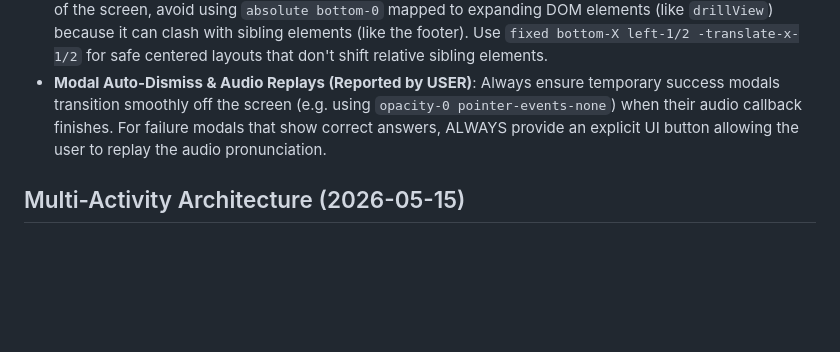
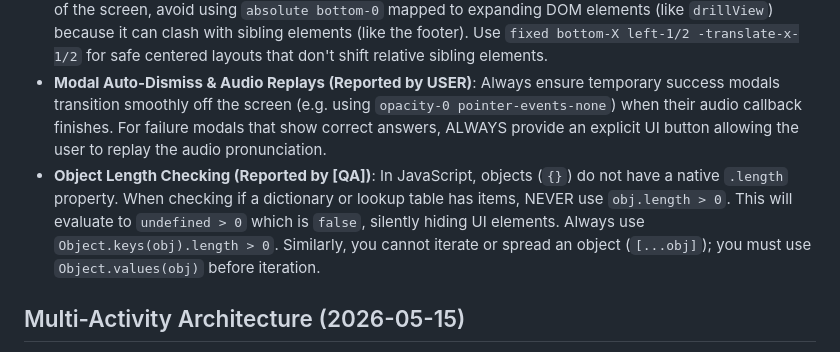
Before and after one commit to ZhekovIlya/anchor-app, a Markdown page: LESSONS_LEARNED.md, the part around the change. Rendered like a GitHub page; blank space fills up the shorter version.

```diff
--- a/LESSONS_LEARNED.md
+++ b/LESSONS_LEARNED.md
@@ -96,6 +96,7 @@
 - **Premium Modal Depth in Dark Mode**: To prevent modals from appearing flat or blending completely into dark backgrounds, always style the modal panel with a slightly lighter background (e.g., `dark:bg-stone-850`) than the main body (e.g., `dark:bg-stone-900`). Elevate header and footer elements with nested backgrounds (e.g., `dark:bg-stone-900`) and borders (e.g., `dark:border-stone-800`), and use a clean glassmorphic backdrop (`bg-black/60 dark:bg-black/70 backdrop-blur-sm`).
 - **Modal Positioning & Layout Shifts (Reported by USER)**: When creating floating alerts/modals at the bottom of the screen, avoid using `absolute bottom-0` mapped to expanding DOM elements (like `drillView`) because it can clash with sibling elements (like the footer). Use `fixed bottom-X left-1/2 -translate-x-1/2` for safe centered layouts that don't shift relative sibling elements.
 - **Modal Auto-Dismiss & Audio Replays (Reported by USER)**: Always ensure temporary success modals transition smoothly off the screen (e.g. using `opacity-0 pointer-events-none`) when their audio callback finishes. For failure modals that show correct answers, ALWAYS provide an explicit UI button allowing the user to replay the audio pronunciation.
+- **Object Length Checking (Reported by [QA])**: In JavaScript, objects (`{}`) do not have a native `.length` property. When checking if a dictionary or lookup table has items, NEVER use `obj.length > 0`. This will evaluate to `undefined > 0` which is `false`, silently hiding UI elements. Always use `Object.keys(obj).length > 0`. Similarly, you cannot iterate or spread an object (`[...obj]`); you must use `Object.values(obj)` before iteration.
 
 ## Multi-Activity Architecture (2026-05-15)
 - **Three Pillars**: App has 3 content types: Sentences (phrase drills), Theory (read-only articles), Words (single-word drills). Each lives in its own data directory: `data/sentences/`, `data/theory/`, `data/words/`.
```
Also changed, not shown: AGENTS_LOG.md (+38 -1 lines).
